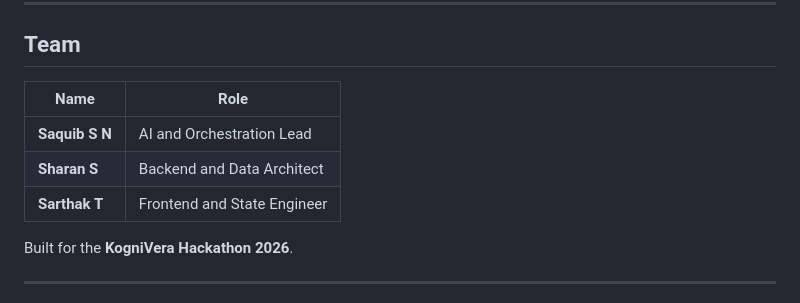
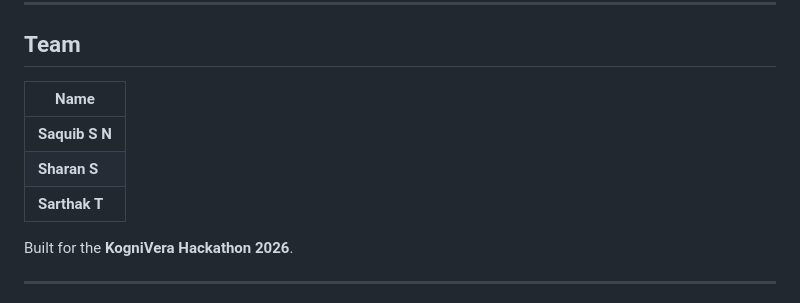
Before and after one commit to sharancode3/SmartTrip-AI-Basic-design-Prototype, a Markdown page: README.md, the part around the change. Rendered like a GitHub page.

Commit message:
Remove roles from team table in README
🤖 Generated with Codebuff
Co-Authored-By: Codebuff <noreply@codebuff.com>

```diff
--- a/README.md
+++ b/README.md
@@ -578,11 +578,11 @@ The user should feel that the system understands both:
 
 ## Team
 
-| Name | Role |
-|---|---|
-| **Saquib S N** | AI and Orchestration Lead |
-| **Sharan S** | Backend and Data Architect |
-| **Sarthak T** | Frontend and State Engineer |
+| Name |
+|---|
+| **Saquib S N** |
+| **Sharan S** |
+| **Sarthak T** |
 
 Built for the **KogniVera Hackathon 2026**.
 
```
